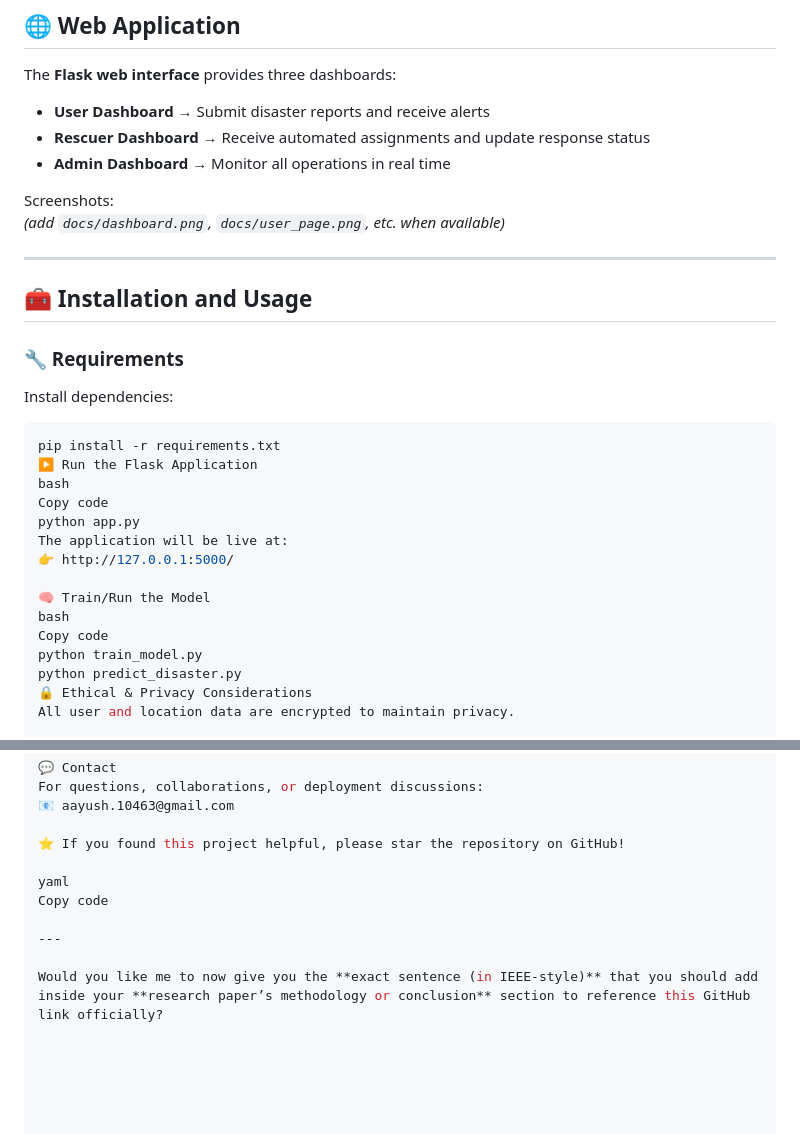
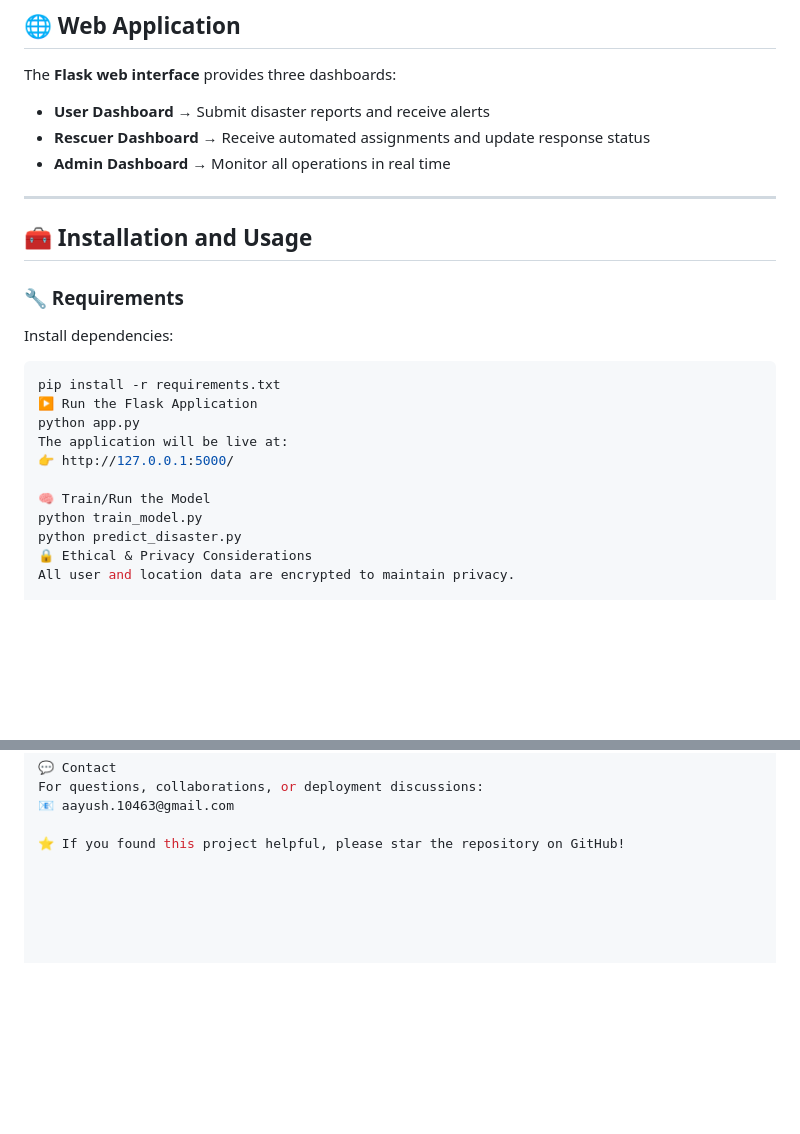
Before and after one commit to intelligent-builds/disastersense_ai, a Markdown page: README.md, 2 parts joined by grey strips. Rendered like a GitHub page; blank space fills up the shorter version.

````diff
--- a/README.md
+++ b/README.md
@@ -105,9 +105,6 @@ The **Flask web interface** provides three dashboards:
 - **Rescuer Dashboard** → Receive automated assignments and update response status
 - **Admin Dashboard** → Monitor all operations in real time
 
-Screenshots:
-*(add `docs/dashboard.png`, `docs/user_page.png`, etc. when available)*
-
 ---
 
 ## 🧰 Installation and Usage
@@ -117,15 +114,11 @@ Install dependencies:
 ```bash
 pip install -r requirements.txt
 ▶️ Run the Flask Application
-bash
-Copy code
 python app.py
 The application will be live at:
 👉 http://127.0.0.1:5000/
 
 🧠 Train/Run the Model
-bash
-Copy code
 python train_model.py
 python predict_disaster.py
 🔒 Ethical & Privacy Considerations
@@ -160,10 +153,3 @@ For questions, collaborations, or deployment discussions:
 📧 aayush.10463@gmail.com
 
 ⭐ If you found this project helpful, please star the repository on GitHub!
-
-yaml
-Copy code
-
----
-
-Would you like me to now give you the **exact sentence (in IEEE-style)** that you should add inside your **research paper’s methodology or conclusion** section to reference this GitHub link officially?
````
